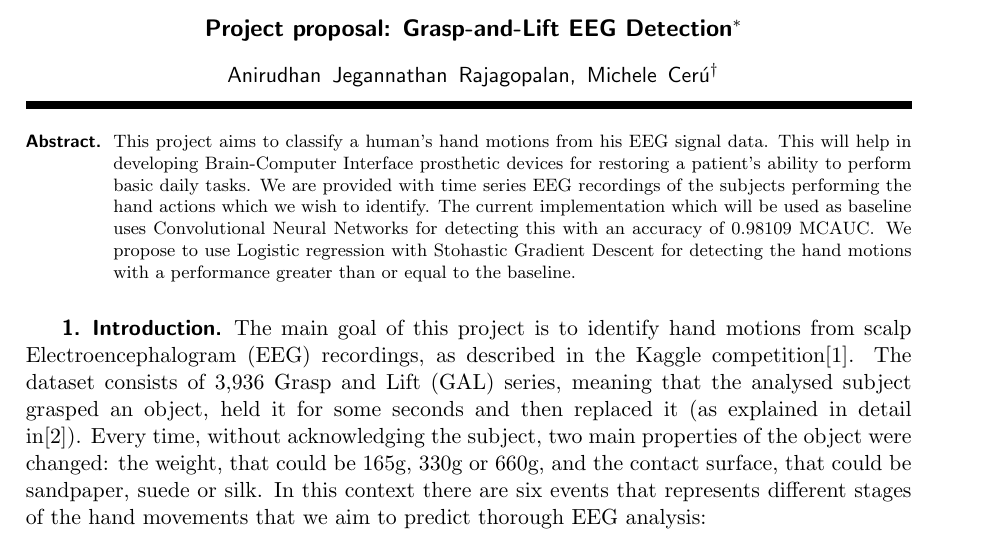
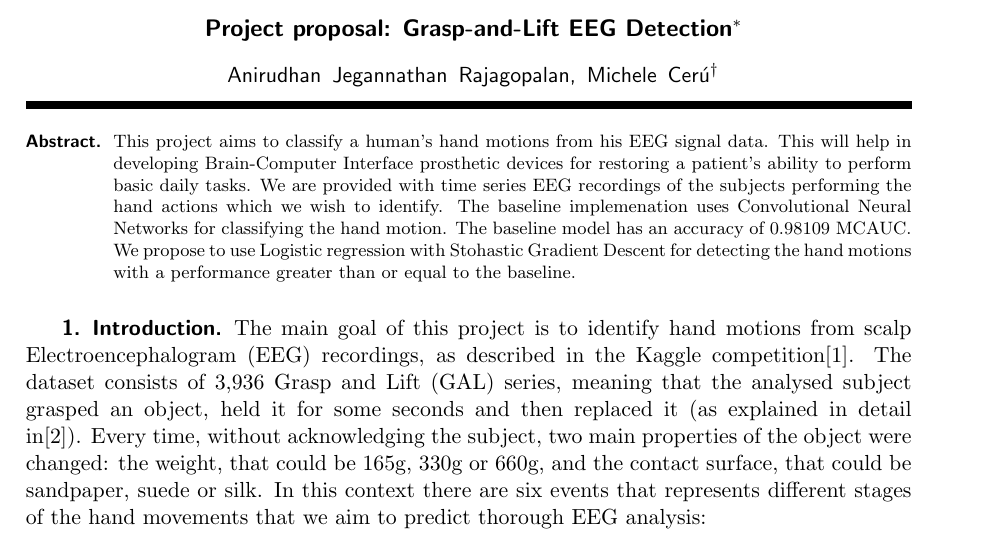
Before and after one commit to mc3784/Computational-Machine-Learning-, a LaTeX paper (ProjectProposal/ProjectProposal.tex): part of page 1 of 2, cut so that both start at the same text. Compiled offline with pdfLaTeX.

Commit message:
fixing typo

```diff
--- a/ProjectProposal/ProjectProposal.tex
+++ b/ProjectProposal/ProjectProposal.tex
@@ -13,7 +13,7 @@ to this document may be directed to that email address.}}
   \begin{abstract}
     This project aims to classify a human's hand motions from his EEG signal data.  This will help in developing Brain-Computer Interface prosthetic devices for restoring a patient's ability to perform basic daily tasks.
     We are provided with time series EEG recordings of the subjects performing the hand actions which we wish to identify.
-    The current implementation which will be used as baseline uses Convolutional Neural Networks for detecting this with an accuracy of 0.98109 MCAUC\@.
+    The baseline implemenation uses Convolutional Neural Networks for classifying the hand motion.  The baseline model has an accuracy of 0.98109 MCAUC\@.
     We propose to use Logistic regression with Stohastic Gradient Descent for detecting the hand motions with a performance greater than or equal to the baseline.
   \end{abstract}
 
```
